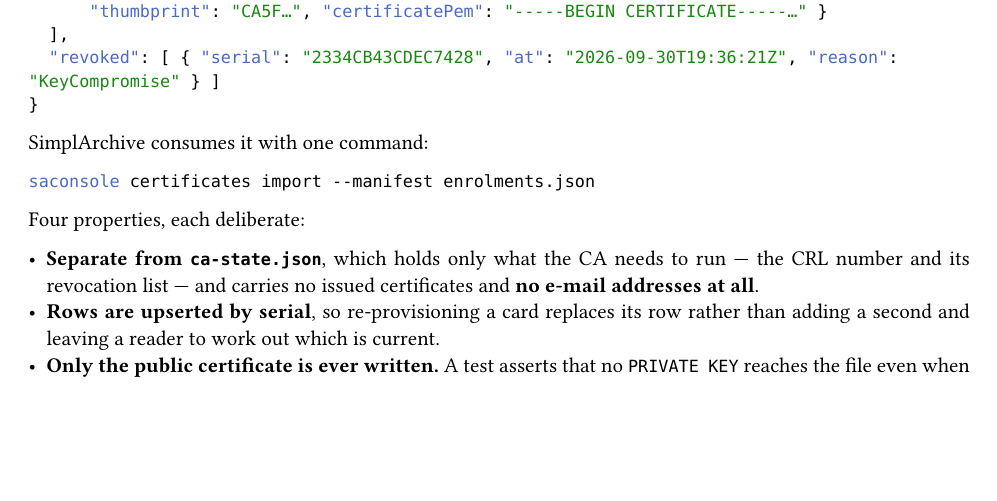
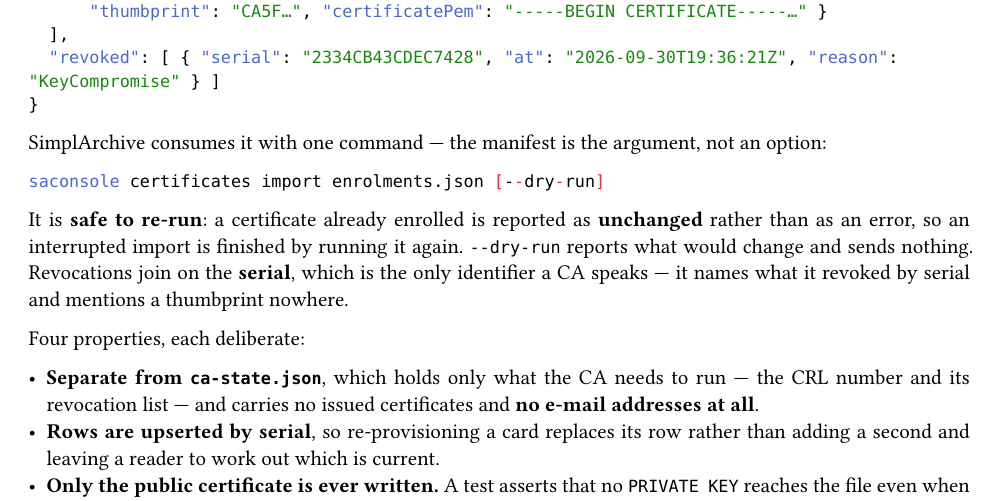
Before and after one commit to HebelConsulting/CAManagement, a Typst document (manual/manual.typ): part of page 11 of 18, cut so that both start at the same text, the shorter picture padded with empty space. Compiled offline with Typst 0.15.

Commit message:
Correct the consuming command: the manifest is an argument, not an option
`saconsole certificates import` takes the manifest POSITIONALLY (`<manifest>`), not as `--manifest`. Written
from the shape of this tool's own `--manifest` option, which is the easy mistake and exactly the kind a
manual must not make: a reader copies the line and it fails on the argument parser.

Adds what an operator needs beside it and was missing — that the import is safe to re-run (an
already-enrolled certificate reports as UNCHANGED rather than as an error, so an interrupted run is finished
by repeating it), the `--dry-run` that sends nothing, and that revocations join on the SERIAL because that is
the only identifier a CA speaks.

Co-Authored-By: Claude Opus 5 (1M context) <noreply@anthropic.com>

````diff
--- a/manual/manual.typ
+++ b/manual/manual.typ
@@ -379,11 +379,16 @@
 }
 ```
 
-SimplArchive consumes it with one command:
+SimplArchive consumes it with one command — the manifest is the argument, not an option:
 
 ```sh
-saconsole certificates import --manifest enrolments.json
+saconsole certificates import enrolments.json [--dry-run]
 ```
+
+It is *safe to re-run*: a certificate already enrolled is reported as *unchanged* rather than as an error, so
+an interrupted import is finished by running it again. `--dry-run` reports what would change and sends
+nothing. Revocations join on the *serial*, which is the only identifier a CA speaks — it names what it
+revoked by serial and mentions a thumbprint nowhere.
 
 Four properties, each deliberate:
 
````
Also changed, not shown: manual/CAManagement-caconsole-Manual.pdf.
